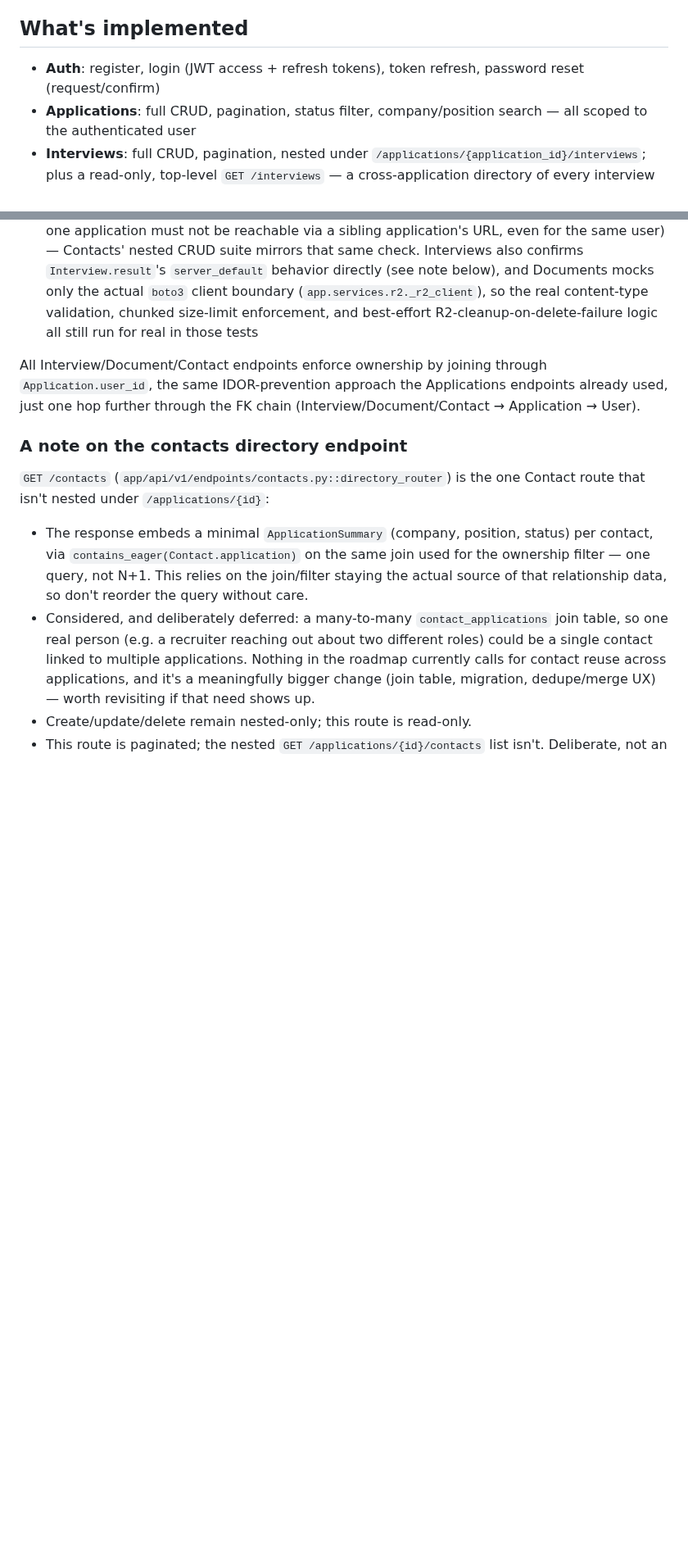
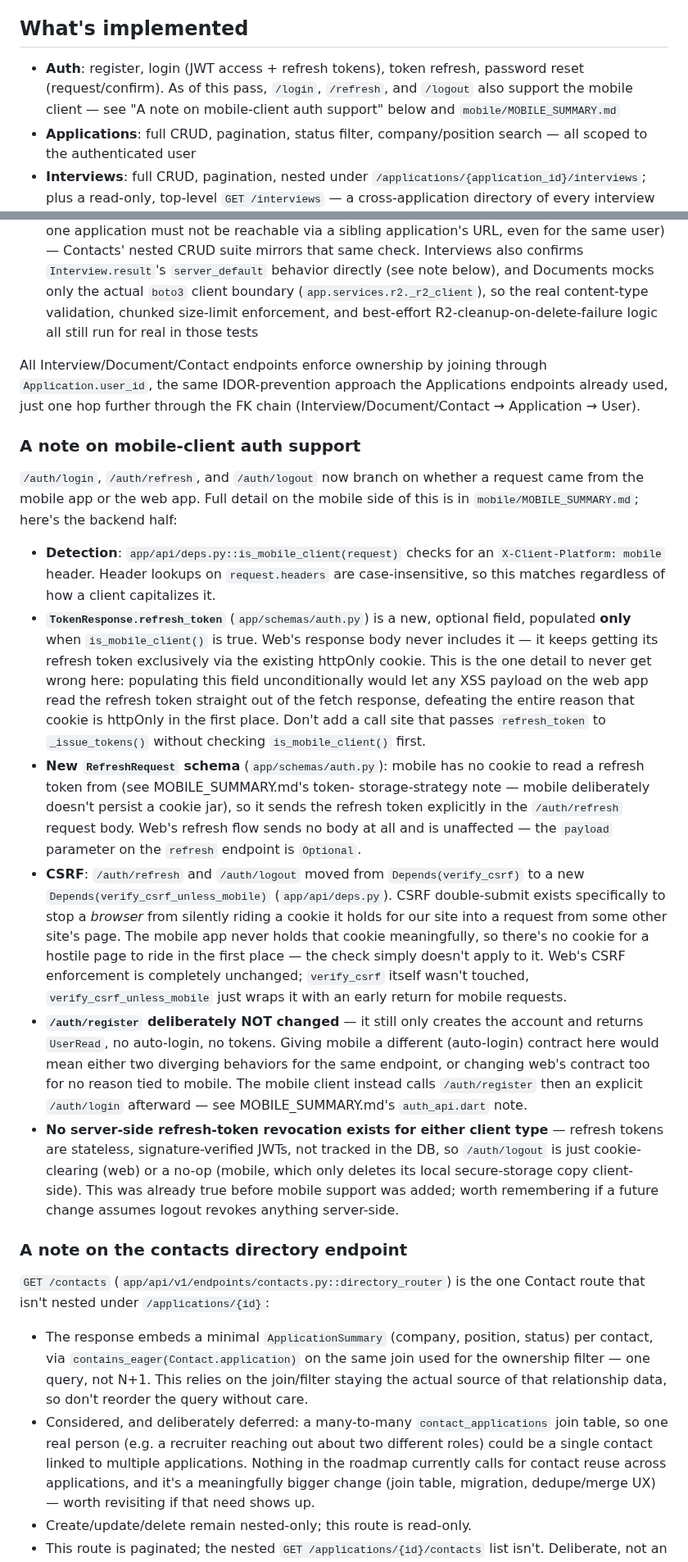
Before and after one commit to danielnguyen982301/lwkapply, a Markdown page: backend/BACKEND_SUMMARY.md, 2 parts joined by grey strips. Shown at 82% size. Rendered like a GitHub page; blank space fills up the shorter version.

Commit message:
docs(backend): Update BACKEND_SUMMARY.md

```diff
--- a/backend/BACKEND_SUMMARY.md
+++ b/backend/BACKEND_SUMMARY.md
@@ -7,7 +7,9 @@ and the start of Phase 4 (Interview Management) from the project roadmap.
 ## What's implemented
 
 - **Auth**: register, login (JWT access + refresh tokens), token refresh,
-  password reset (request/confirm)
+  password reset (request/confirm). As of this pass, `/login`,
+  `/refresh`, and `/logout` also support the mobile client — see "A note
+  on mobile-client auth support" below and `mobile/MOBILE_SUMMARY.md`
 - **Applications**: full CRUD, pagination, status filter, company/position
   search — all scoped to the authenticated user
 - **Interviews**: full CRUD, pagination, nested under
@@ -72,6 +74,59 @@ All Interview/Document/Contact endpoints enforce ownership by joining
 through `Application.user_id`, the same IDOR-prevention approach the
 Applications endpoints already used, just one hop further through the FK
 chain (Interview/Document/Contact → Application → User).
+
+### A note on mobile-client auth support
+
+`/auth/login`, `/auth/refresh`, and `/auth/logout` now branch on whether
+a request came from the mobile app or the web app. Full detail on the
+mobile side of this is in `mobile/MOBILE_SUMMARY.md`; here's the
+backend half:
+
+- **Detection**: `app/api/deps.py::is_mobile_client(request)` checks for
+  an `X-Client-Platform: mobile` header. Header lookups on
+  `request.headers` are case-insensitive, so this matches regardless of
+  how a client capitalizes it.
+- **`TokenResponse.refresh_token`** (`app/schemas/auth.py`) is a new,
+  optional field, populated **only** when `is_mobile_client()` is true.
+  Web's response body never includes it — it keeps getting its refresh
+  token exclusively via the existing httpOnly cookie. This is the one
+  detail to never get wrong here: populating this field unconditionally
+  would let any XSS payload on the web app read the refresh token
+  straight out of the fetch response, defeating the entire reason that
+  cookie is httpOnly in the first place. Don't add a call site that
+  passes `refresh_token` to `_issue_tokens()` without checking
+  `is_mobile_client()` first.
+- **New `RefreshRequest` schema** (`app/schemas/auth.py`): mobile has no
+  cookie to read a refresh token from (see MOBILE_SUMMARY.md's token-
+  storage-strategy note — mobile deliberately doesn't persist a cookie
+  jar), so it sends the refresh token explicitly in the `/auth/refresh`
+  request body. Web's refresh flow sends no body at all and is
+  unaffected — the `payload` parameter on the `refresh` endpoint is
+  `Optional`.
+- **CSRF**: `/auth/refresh` and `/auth/logout` moved from
+  `Depends(verify_csrf)` to a new `Depends(verify_csrf_unless_mobile)`
+  (`app/api/deps.py`). CSRF double-submit exists specifically to stop a
+  _browser_ from silently riding a cookie it holds for our site into a
+  request from some other site's page. The mobile app never holds that
+  cookie meaningfully, so there's no cookie for a hostile page to ride
+  in the first place — the check simply doesn't apply to it. Web's CSRF
+  enforcement is completely unchanged; `verify_csrf` itself wasn't
+  touched, `verify_csrf_unless_mobile` just wraps it with an early
+  return for mobile requests.
+- **`/auth/register` deliberately NOT changed** — it still only creates
+  the account and returns `UserRead`, no auto-login, no tokens. Giving
+  mobile a different (auto-login) contract here would mean either two
+  diverging behaviors for the same endpoint, or changing web's contract
+  too for no reason tied to mobile. The mobile client instead calls
+  `/auth/register` then an explicit `/auth/login` afterward — see
+  MOBILE_SUMMARY.md's `auth_api.dart` note.
+- **No server-side refresh-token revocation exists for either client
+  type** — refresh tokens are stateless, signature-verified JWTs, not
+  tracked in the DB, so `/auth/logout` is just cookie-clearing (web) or
+  a no-op (mobile, which only deletes its local secure-storage copy
+  client-side). This was already true before mobile support was added;
+  worth remembering if a future change assumes logout revokes anything
+  server-side.
 
 ### A note on the contacts directory endpoint
 
```
Also changed, not shown: other parts of backend/BACKEND_SUMMARY.md (+3 -0 lines).
